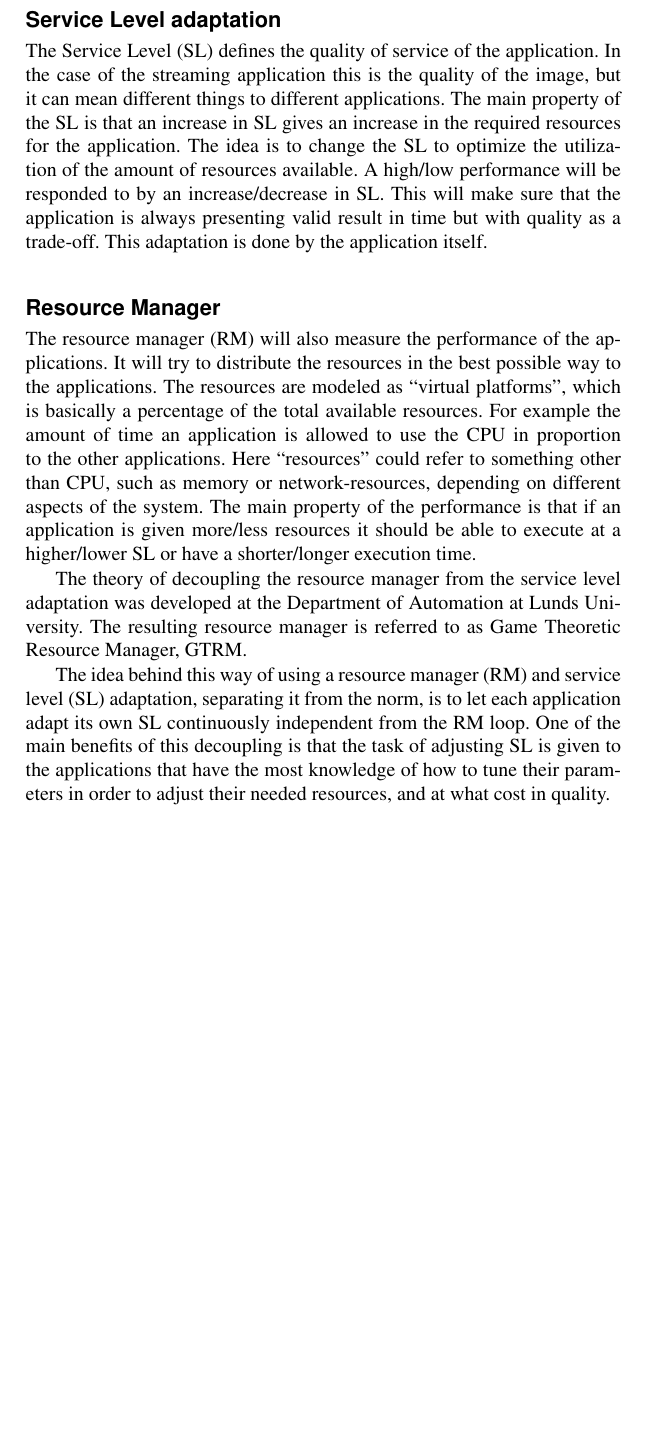
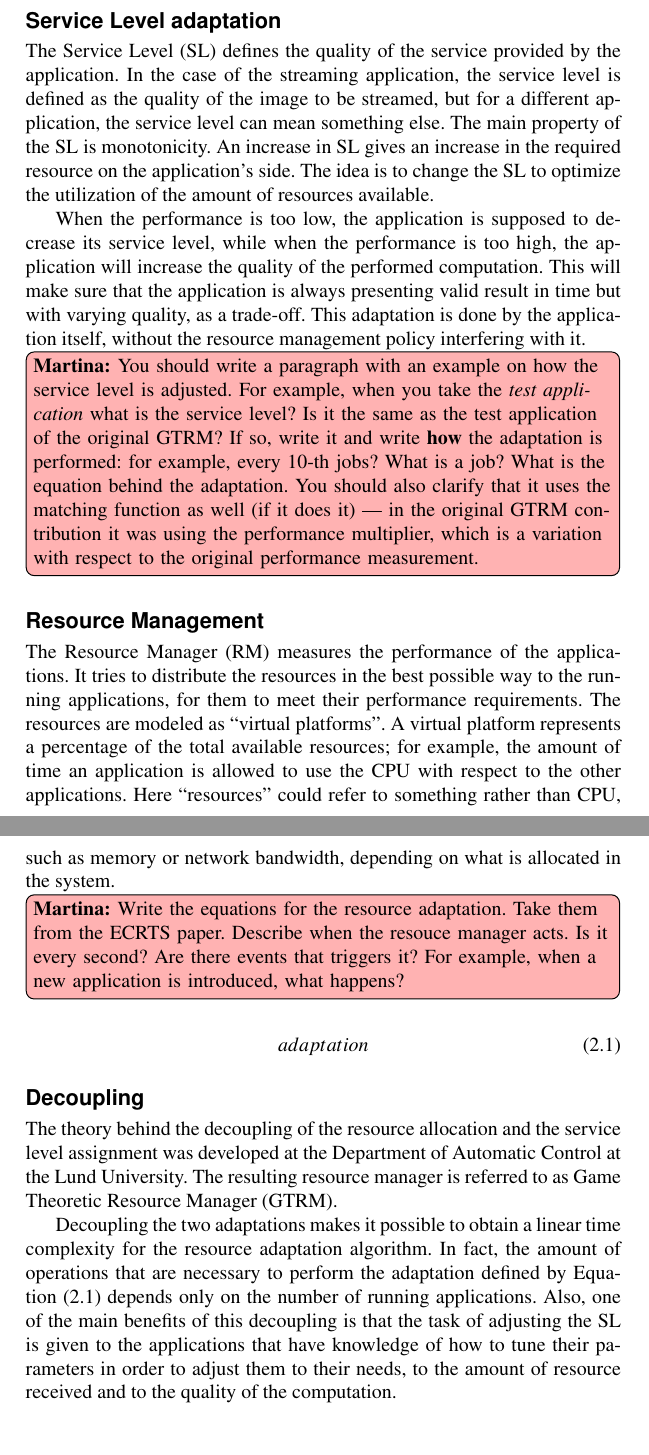
Before and after one commit to Fredrik89/mt, a LaTeX thesis (report/thesis.tex): part of page 14 of 61 before the commit and two parts of pages 14 and 15 of 62 after it, the two joined at a grey line, cut so that both start at the same text, the shorter picture padded with empty space. Compiled offline with pdfLaTeX.

Commit message:
Modifying section 2.1

```diff
--- a/report/thesis.tex
+++ b/report/thesis.tex
@@ -207,16 +207,69 @@ resource management.
 
 \subsection{Service Level adaptation}
 
-The Service Level (SL) defines the quality of service of the application. In the case of the streaming application this is the quality of the image, but it can mean different things to different applications. The main property of the SL is that an increase in SL gives an increase in the required resources for the application. The idea is to change the SL to optimize the utilization of the amount of resources available. A high/low performance will be responded to by an increase/decrease in SL.
-This will make sure that the application is always presenting valid result in time but with quality as a trade-off. This adaptation is done by the application itself.
+The Service Level (SL) defines the quality of the service provided by the
+application. In the case of the streaming application, the service level
+is defined as the quality of the image to be streamed, but for a different
+application, the service level can mean something else. The main property of
+the SL is monotonicity. An increase in SL gives an increase in the required
+resource on the application's side. The idea is to change the SL to optimize
+the utilization of the amount of resources available.
 
-\subsection{Resource Manager}
+When the performance is too low, the application is supposed to decrease its
+service level, while when the performance is too high, the application will
+increase the quality of the performed computation. This will make sure that
+the application is always presenting valid result in time but with varying
+quality, as a trade-off. This adaptation is done by the application itself,
+without the resource management policy interfering with it.
 
-The resource manager (RM) will also measure the performance of the applications. It will try to distribute the resources in the best possible way to the applications. The resources are modeled as “virtual platforms”, which is basically a percentage of the total available resources. For example the amount of time an application is allowed to use the CPU in proportion to the other applications. Here “resources” could refer to something other than CPU, such as memory or network-resources, depending on different aspects of the system. The main property of the performance is that if an application is given more/less resources it should be able to execute at a higher/lower SL or have a shorter/longer execution time.
+\martina{You should write a paragraph with an example on how the service
+  level is adjusted. For example, when you take the \emph{test application}
+  what is the service level? Is it the same as the test application of
+  the original GTRM? If so, write it and write \textbf{how} the adaptation
+  is performed: for example, every 10-th jobs? What is a job? What is the
+  equation behind the adaptation. You should also clarify that it uses
+  the matching function as well (if it does it) --- in the original GTRM
+  contribution it was using the performance multiplier, which is a variation
+  with respect to the original performance measurement.}
 
-The theory of decoupling the resource manager from the service level adaptation was developed at the Department of Automation at Lunds University. The resulting resource manager is referred to as Game Theoretic Resource Manager, GTRM.
+\subsection{Resource Management}
 
-The idea behind this way of using a resource manager (RM) and service level (SL) adaptation, separating it from the norm, is to let each application adapt its own SL continuously independent from the RM loop. One of the main benefits of this decoupling is that the task of adjusting SL is given to the applications that have the most knowledge of how to tune their parameters in order to adjust their needed resources, and at what cost in quality.
+The Resource Manager (RM) measures the performance of the applications. It
+tries to distribute the resources in the best possible way to the running
+applications, for them to meet their performance requirements. The resources
+are modeled as ``virtual platforms''. A virtual platform represents a
+percentage of the total available resources; for example, the amount of time
+an application is allowed to use the CPU with respect to the other
+applications. Here ``resources'' could refer to something rather than CPU,
+such as memory or network bandwidth, depending on what is allocated in the
+system.
+
+\martina{Write the equations for the resource adaptation. Take them from the
+  ECRTS paper. Describe when the resouce manager acts. Is it every second?
+  Are there events that triggers it? For example, when a new application is
+  introduced, what happens?}
+
+\begin{equation}
+adaptation
+\label{eq:resourceadaptation}
+\end{equation}
+
+\subsection{Decoupling}
+
+The theory behind the decoupling of the resource allocation and the service
+level assignment was developed at the Department of Automatic Control at
+the Lund University. The resulting resource manager is referred to as Game
+Theoretic Resource Manager (GTRM).
+
+Decoupling the two adaptations makes it possible to obtain a linear time
+complexity for the resource adaptation algorithm. In fact, the amount of
+operations that are necessary to perform the adaptation defined by
+Equation~\eqref{eq:resourceadaptation} depends only on the number of
+running applications. Also, one of the main benefits of this decoupling is
+that the task of adjusting the SL is given to the applications that have
+knowledge of how to tune their parameters in order to adjust them to their
+needs, to the amount of resource received and to the quality of the
+computation.
 
 \section{Systemd and Cgroups}
 Systemd [sysd] is a system management daemon for Linux and it is the first process that starts during boot and thus it is given the PID number 1. Systemd implements a lot of features for increased performance and system management over previous start up processes for example initd. It also has different features for management of resources, using cgroups \cite{cgroups}, which makes it interesting for our project.
```
Also changed, not shown: report/thesis.tex (2 more changed lines).
